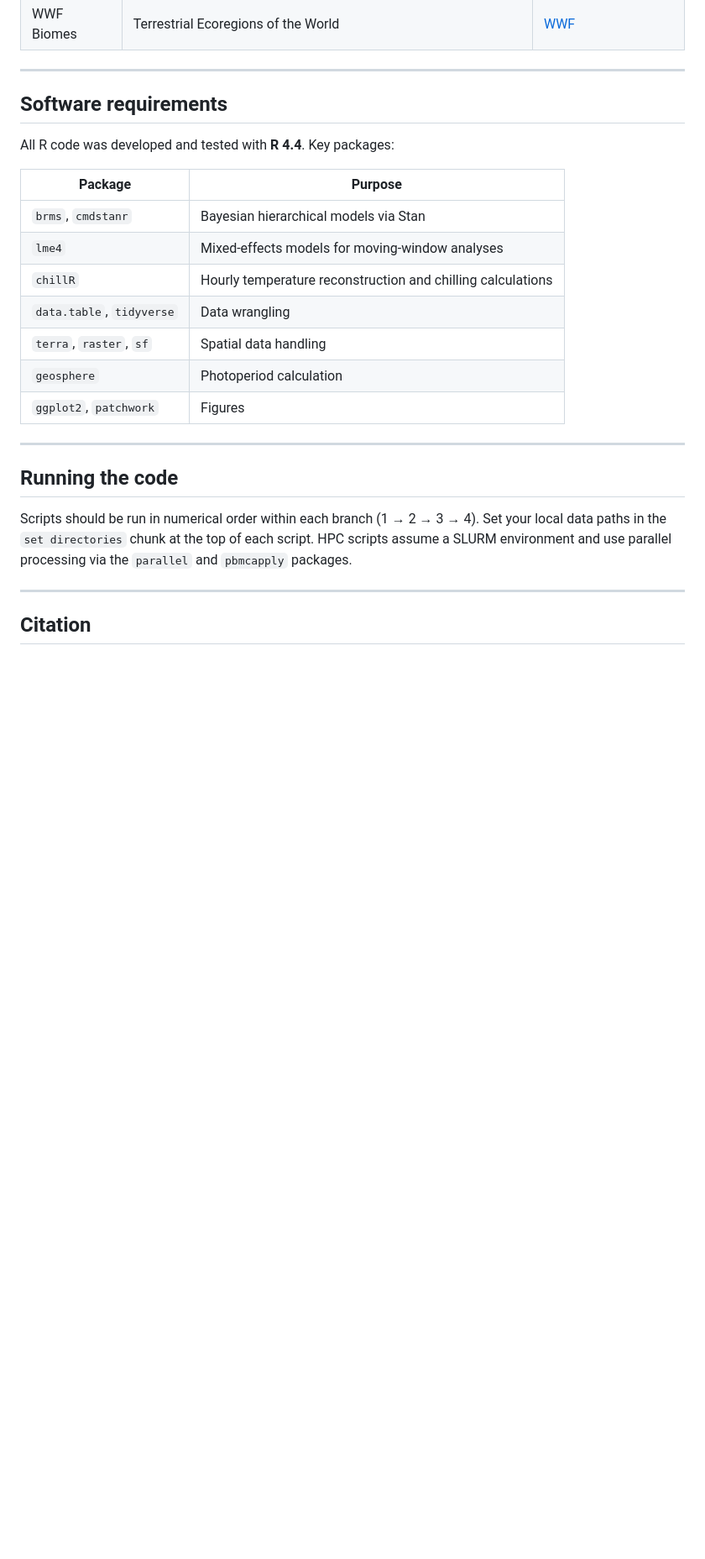
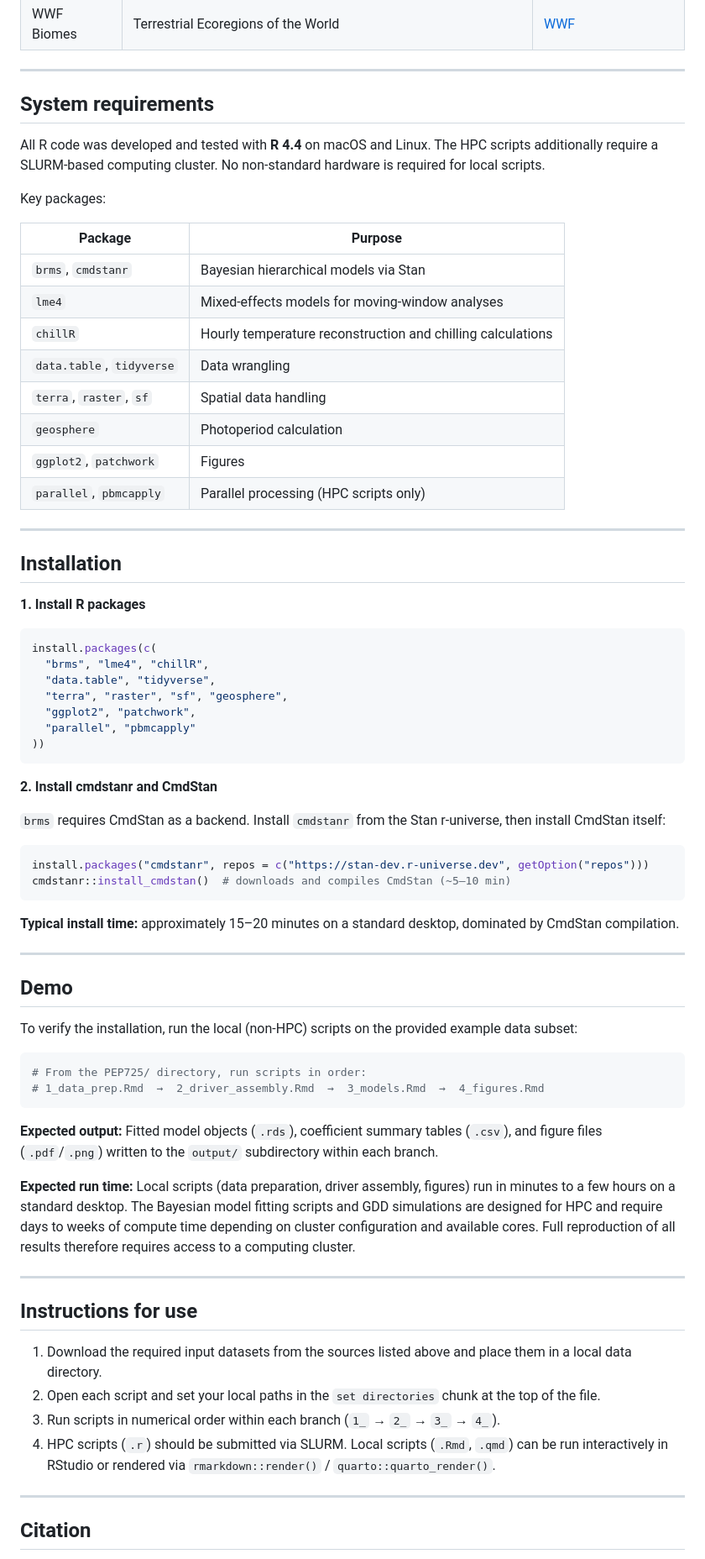
Before and after one commit to ConstantinZohner/Spring_phenology_tier2, a Markdown page: README.md, the part around one of its changes. Shown at 84% size. Rendered like a GitHub page; blank space fills up the shorter version.

````diff
--- a/README.md
+++ b/README.md
@@ -41,9 +47,11 @@ All input data are publicly available and are **not** included in this repositor
 
 ---
 
-## Software requirements
+## System requirements
 
-All R code was developed and tested with **R 4.4**. Key packages:
+All R code was developed and tested with **R 4.4** on macOS and Linux. The HPC scripts additionally require a SLURM-based computing cluster. No non-standard hardware is required for local scripts.
+
+Key packages:
 
 | Package | Purpose |
 |---------|---------|
@@ -54,12 +62,58 @@ All R code was developed and tested with **R 4.4**. Key packages:
 | `terra`, `raster`, `sf` | Spatial data handling |
 | `geosphere` | Photoperiod calculation |
 | `ggplot2`, `patchwork` | Figures |
+| `parallel`, `pbmcapply` | Parallel processing (HPC scripts only) |
 
 ---
 
-## Running the code
+## Installation
 
-Scripts should be run in numerical order within each branch (1 → 2 → 3 → 4). Set your local data paths in the `set directories` chunk at the top of each script. HPC scripts assume a SLURM environment and use parallel processing via the `parallel` and `pbmcapply` packages.
+**1. Install R packages**
+
+```r
+install.packages(c(
+  "brms", "lme4", "chillR",
+  "data.table", "tidyverse",
+  "terra", "raster", "sf", "geosphere",
+  "ggplot2", "patchwork",
+  "parallel", "pbmcapply"
+))
+```
+
+**2. Install cmdstanr and CmdStan**
+
+`brms` requires CmdStan as a backend. Install `cmdstanr` from the Stan r-universe, then install CmdStan itself:
+
+```r
+install.packages("cmdstanr", repos = c("https://stan-dev.r-universe.dev", getOption("repos")))
+cmdstanr::install_cmdstan()  # downloads and compiles CmdStan (~5–10 min)
+```
+
+**Typical install time:** approximately 15–20 minutes on a standard desktop, dominated by CmdStan compilation.
+
+---
+
+## Demo
+
+To verify the installation, run the local (non-HPC) scripts on the provided example data subset:
+
+```r
+# From the PEP725/ directory, run scripts in order:
+# 1_data_prep.Rmd  →  2_driver_assembly.Rmd  →  3_models.Rmd  →  4_figures.Rmd
+```
+
+**Expected output:** Fitted model objects (`.rds`), coefficient summary tables (`.csv`), and figure files (`.pdf`/`.png`) written to the `output/` subdirectory within each branch.
+
+**Expected run time:** Local scripts (data preparation, driver assembly, figures) run in minutes to a few hours on a standard desktop. The Bayesian model fitting scripts and GDD simulations are designed for HPC and require days to weeks of compute time depending on cluster configuration and available cores. Full reproduction of all results therefore requires access to a computing cluster.
+
+---
+
+## Instructions for use
+
+1. Download the required input datasets from the sources listed above and place them in a local data directory.
+2. Open each script and set your local paths in the `set directories` chunk at the top of the file.
+3. Run scripts in numerical order within each branch (`1_` → `2_` → `3_` → `4_`).
+4. HPC scripts (`.r`) should be submitted via SLURM. Local scripts (`.Rmd`, `.qmd`) can be run interactively in RStudio or rendered via `rmarkdown::render()` / `quarto::quarto_render()`.
 
 ---
 
````
Also changed, not shown: other parts of README.md (+8 -2 lines).
